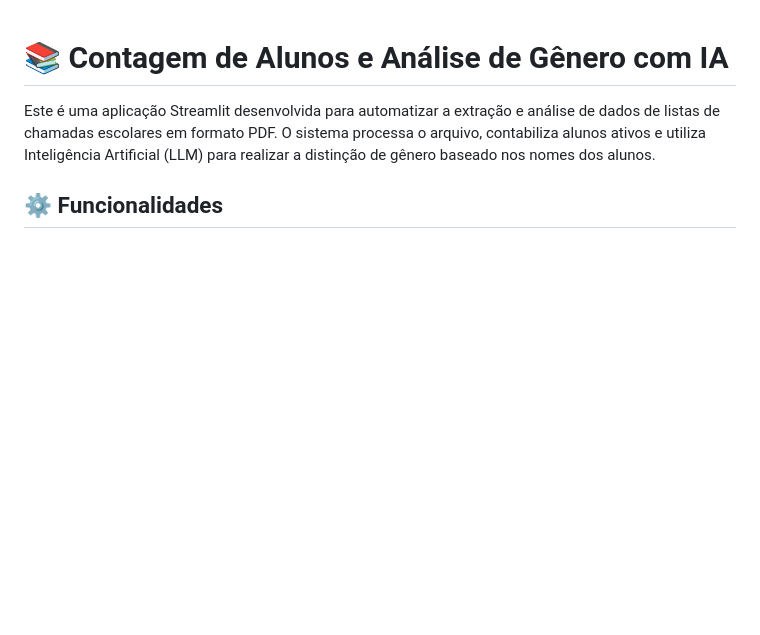
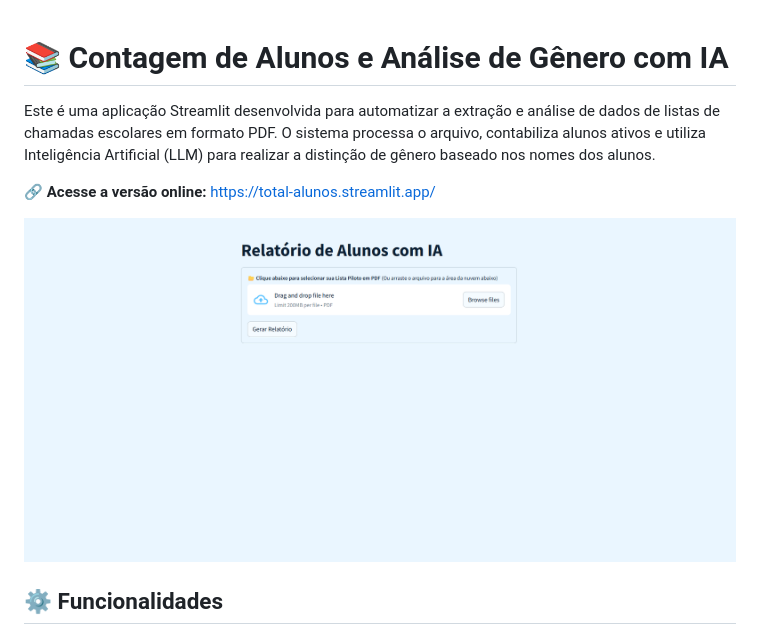
Before and after one commit to MIchaelDFernandes/totais-alunos, a Markdown page: README.md, the part around the change. GitHub-like rendering; blank space fills up the shorter version.

Commit message:
docs: Add online app link and screenshot to README.md

```diff
--- a/README.md
+++ b/README.md
@@ -1,6 +1,10 @@
 # 📚 Contagem de Alunos e Análise de Gênero com IA
 
 Este é uma aplicação Streamlit desenvolvida para automatizar a extração e análise de dados de listas de chamadas escolares em formato PDF. O sistema processa o arquivo, contabiliza alunos ativos e utiliza Inteligência Artificial (LLM) para realizar a distinção de gênero baseado nos nomes dos alunos.
+
+🔗 **Acesse a versão online:** [https://total-alunos.streamlit.app/](https://total-alunos.streamlit.app/)
+
+![Captura de tela](Captura%20de%20tela%202026-02-08%20144940.png)
 
 ## ⚙️ Funcionalidades
 
```
